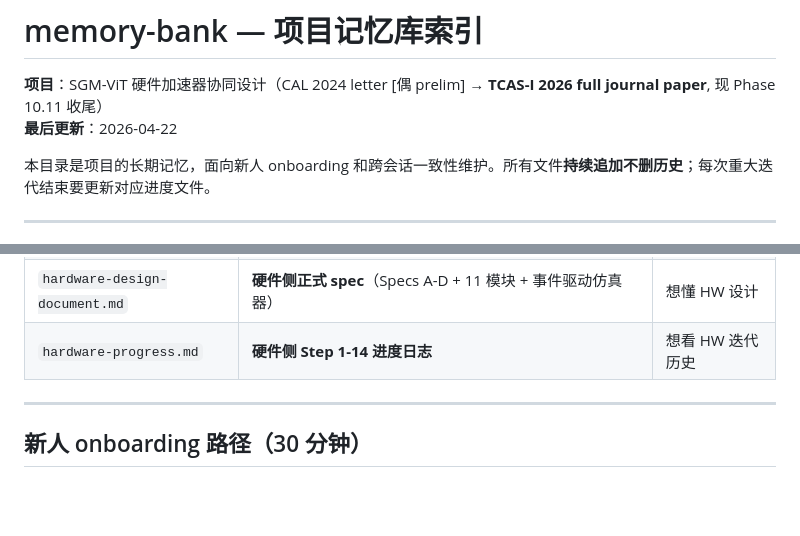
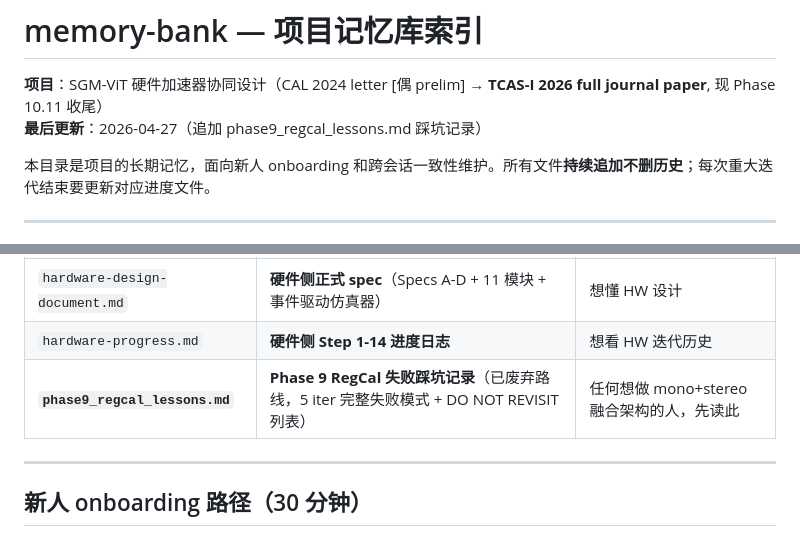
Before and after one commit to zhuoyuchen936/SGM-ViT, a Markdown page: memory-bank/README.md, 2 parts joined by grey strips. GitHub-like rendering; blank space fills up the shorter version.

```diff
--- a/memory-bank/README.md
+++ b/memory-bank/README.md
@@ -1,7 +1,7 @@
 # memory-bank — 项目记忆库索引
 
 **项目**：SGM-ViT 硬件加速器协同设计（CAL 2024 letter [偶 prelim] → **TCAS-I 2026 full journal paper**, 现 Phase 10.11 收尾）
-**最后更新**：2026-04-22
+**最后更新**：2026-04-27（追加 phase9_regcal_lessons.md 踩坑记录）
 
 本目录是项目的长期记忆，面向新人 onboarding 和跨会话一致性维护。所有文件**持续追加不删历史**；每次重大迭代结束要更新对应进度文件。
 
@@ -19,6 +19,7 @@
 | `hardware-architecture.md` | **硬件侧代码地图** + API 速查 | 想找某个 HW 模块 |
 | `hardware-design-document.md` | **硬件侧正式 spec**（Specs A-D + 11 模块 + 事件驱动仿真器） | 想懂 HW 设计 |
 | `hardware-progress.md` | **硬件侧 Step 1-14 进度日志** | 想看 HW 迭代历史 |
+| **`phase9_regcal_lessons.md`** | **Phase 9 RegCal 失败踩坑记录**（已废弃路线，5 iter 完整失败模式 + DO NOT REVISIT 列表） | 任何想做 mono+stereo 融合架构的人，先读此 |
 
 ---
 
```
Also changed, not shown: memory-bank/phase9_regcal_lessons.md (added, +136 -0 lines).
